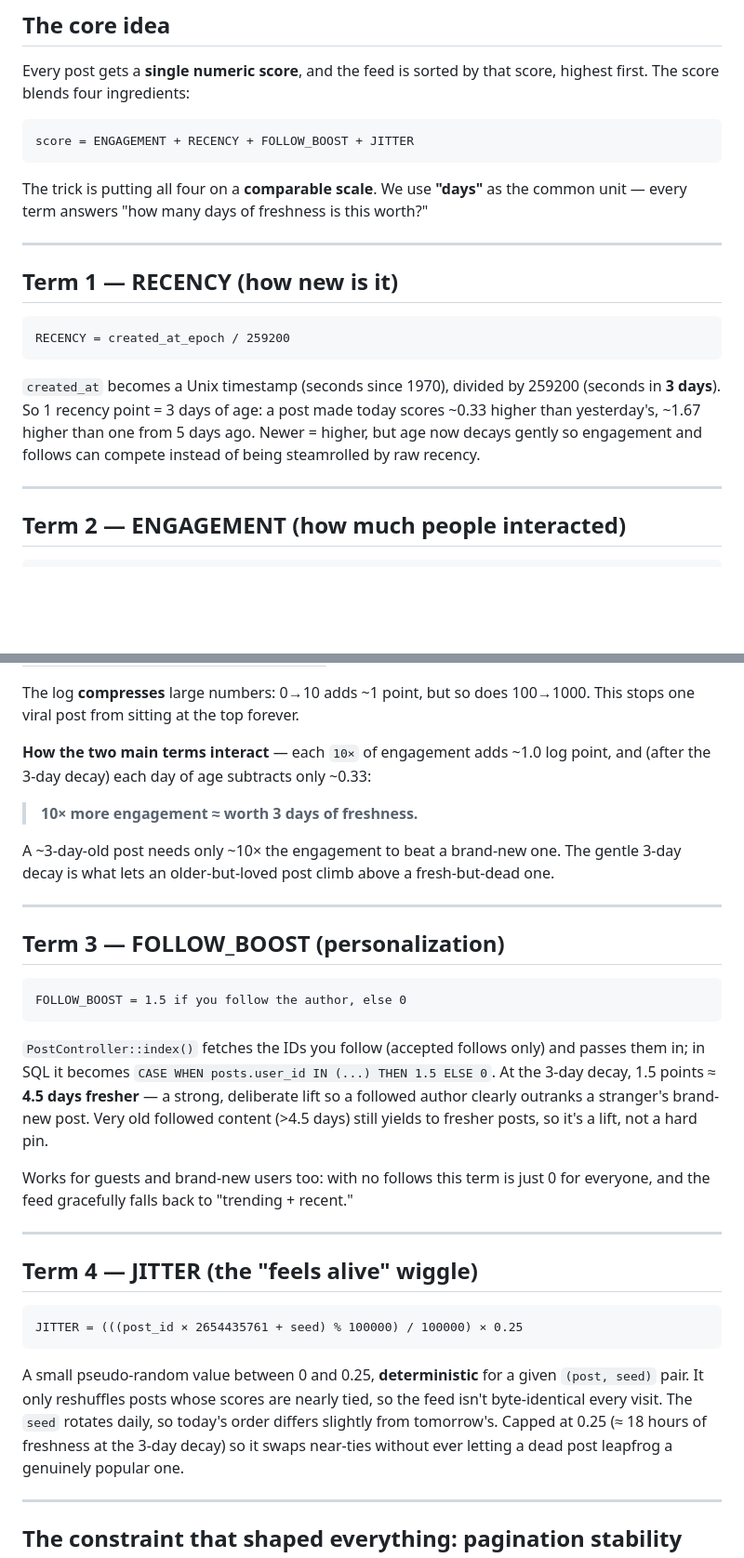
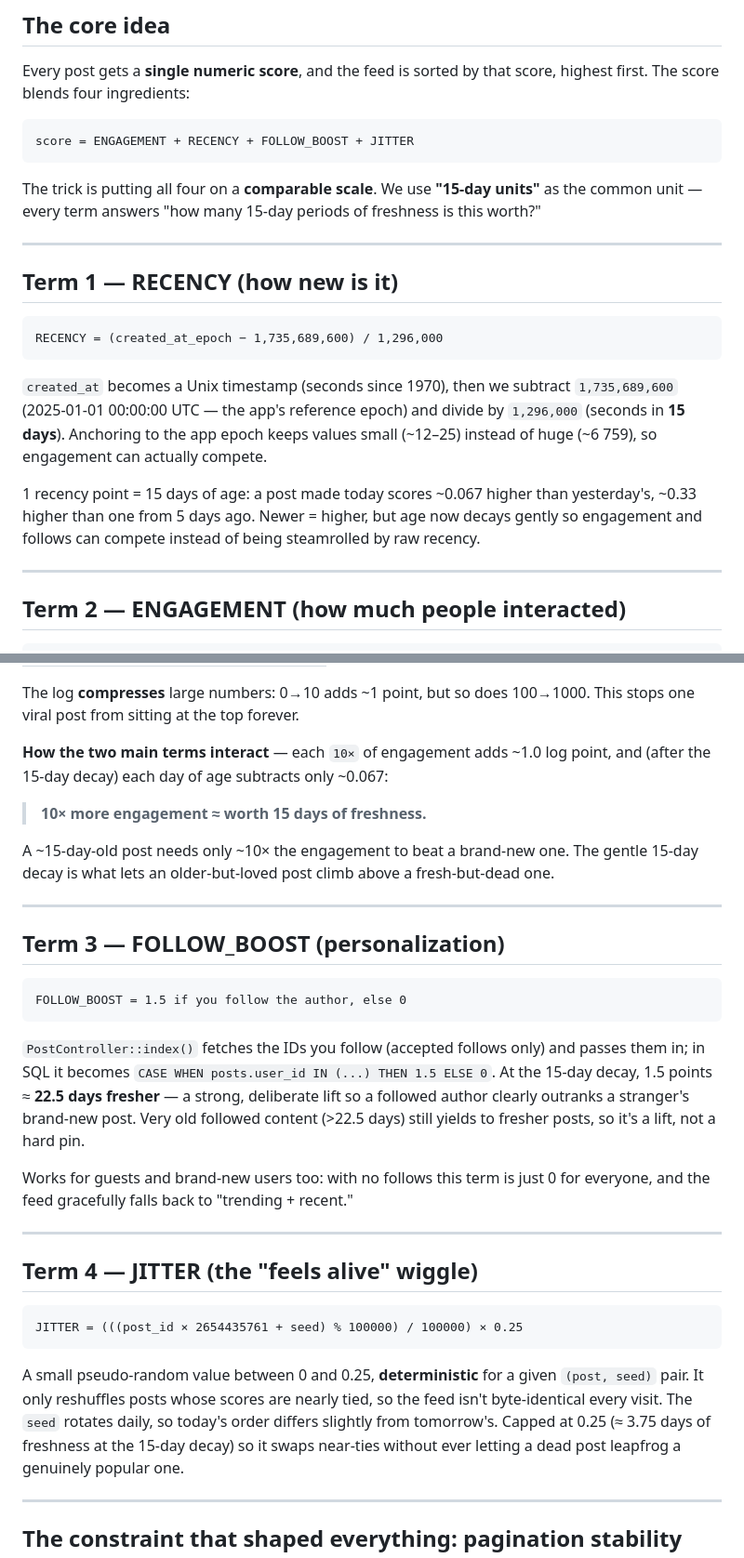
Before and after one commit to kokaunghtet/mirai-study, a Markdown page: knowledge/feedalgo.md, 2 parts joined by grey strips. Shown at 93% size. Rendered like a GitHub page; blank space fills up the shorter version.

````diff
--- a/knowledge/feedalgo.md
+++ b/knowledge/feedalgo.md
@@ -18,22 +18,26 @@ highest first. The score blends four ingredients:
 score = ENGAGEMENT + RECENCY + FOLLOW_BOOST + JITTER
 ```
 
-The trick is putting all four on a **comparable scale**. We use **"days"** as the
-common unit — every term answers "how many days of freshness is this worth?"
+The trick is putting all four on a **comparable scale**. We use **"15-day units"** as
+the common unit — every term answers "how many 15-day periods of freshness is this worth?"
 
 ---
 
 ## Term 1 — RECENCY (how new is it)
 
 ```
-RECENCY = created_at_epoch / 259200
+RECENCY = (created_at_epoch − 1,735,689,600) / 1,296,000
 ```
 
-`created_at` becomes a Unix timestamp (seconds since 1970), divided by 259200
-(seconds in **3 days**). So 1 recency point = 3 days of age: a post made today
-scores ~0.33 higher than yesterday's, ~1.67 higher than one from 5 days ago.
-Newer = higher, but age now decays gently so engagement and follows can compete
-instead of being steamrolled by raw recency.
+`created_at` becomes a Unix timestamp (seconds since 1970), then we subtract
+`1,735,689,600` (2025-01-01 00:00:00 UTC — the app's reference epoch) and divide by
+`1,296,000` (seconds in **15 days**). Anchoring to the app epoch keeps values small
+(~12–25) instead of huge (~6 759), so engagement can actually compete.
+
+1 recency point = 15 days of age: a post made today scores ~0.067 higher than
+yesterday's, ~0.33 higher than one from 5 days ago. Newer = higher, but age now
+decays gently so engagement and follows can compete instead of being steamrolled by
+raw recency.
 
 ---
 
@@ -59,12 +63,12 @@ The log **compresses** large numbers: 0→10 adds ~1 point, but so does 100→10
 This stops one viral post from sitting at the top forever.
 
 **How the two main terms interact** — each `10×` of engagement adds ~1.0 log point,
-and (after the 3-day decay) each day of age subtracts only ~0.33:
+and (after the 15-day decay) each day of age subtracts only ~0.067:
 
-> **10× more engagement ≈ worth 3 days of freshness.**
+> **10× more engagement ≈ worth 15 days of freshness.**
 
-A ~3-day-old post needs only ~10× the engagement to beat a brand-new one. The gentle
-3-day decay is what lets an older-but-loved post climb above a fresh-but-dead one.
+A ~15-day-old post needs only ~10× the engagement to beat a brand-new one. The gentle
+15-day decay is what lets an older-but-loved post climb above a fresh-but-dead one.
 
 ---
 
@@ -76,9 +80,9 @@ FOLLOW_BOOST = 1.5 if you follow the author, else 0
 
 `PostController::index()` fetches the IDs you follow (accepted follows only) and
 passes them in; in SQL it becomes `CASE WHEN posts.user_id IN (...) THEN 1.5 ELSE 0`.
-At the 3-day decay, 1.5 points ≈ **4.5 days fresher** — a strong, deliberate lift so
+At the 15-day decay, 1.5 points ≈ **22.5 days fresher** — a strong, deliberate lift so
 a followed author clearly outranks a stranger's brand-new post. Very old followed
-content (>4.5 days) still yields to fresher posts, so it's a lift, not a hard pin.
+content (>22.5 days) still yields to fresher posts, so it's a lift, not a hard pin.
 
 Works for guests and brand-new users too: with no follows this term is just 0 for
 everyone, and the feed gracefully falls back to "trending + recent."
@@ -94,8 +98,8 @@ JITTER = (((post_id × 2654435761 + seed) % 100000) / 100000) × 0.25
 A small pseudo-random value between 0 and 0.25, **deterministic** for a given
 `(post, seed)` pair. It only reshuffles posts whose scores are nearly tied, so the
 feed isn't byte-identical every visit. The `seed` rotates daily, so today's order
-differs slightly from tomorrow's. Capped at 0.25 (≈ 18 hours of freshness at the
-3-day decay) so it swaps near-ties without ever letting a dead post leapfrog a
+differs slightly from tomorrow's. Capped at 0.25 (≈ 3.75 days of freshness at the
+15-day decay) so it swaps near-ties without ever letting a dead post leapfrog a
 genuinely popular one.
 
 ---
````
Also changed, not shown: other parts of knowledge/feedalgo.md (+24 -27 lines).
